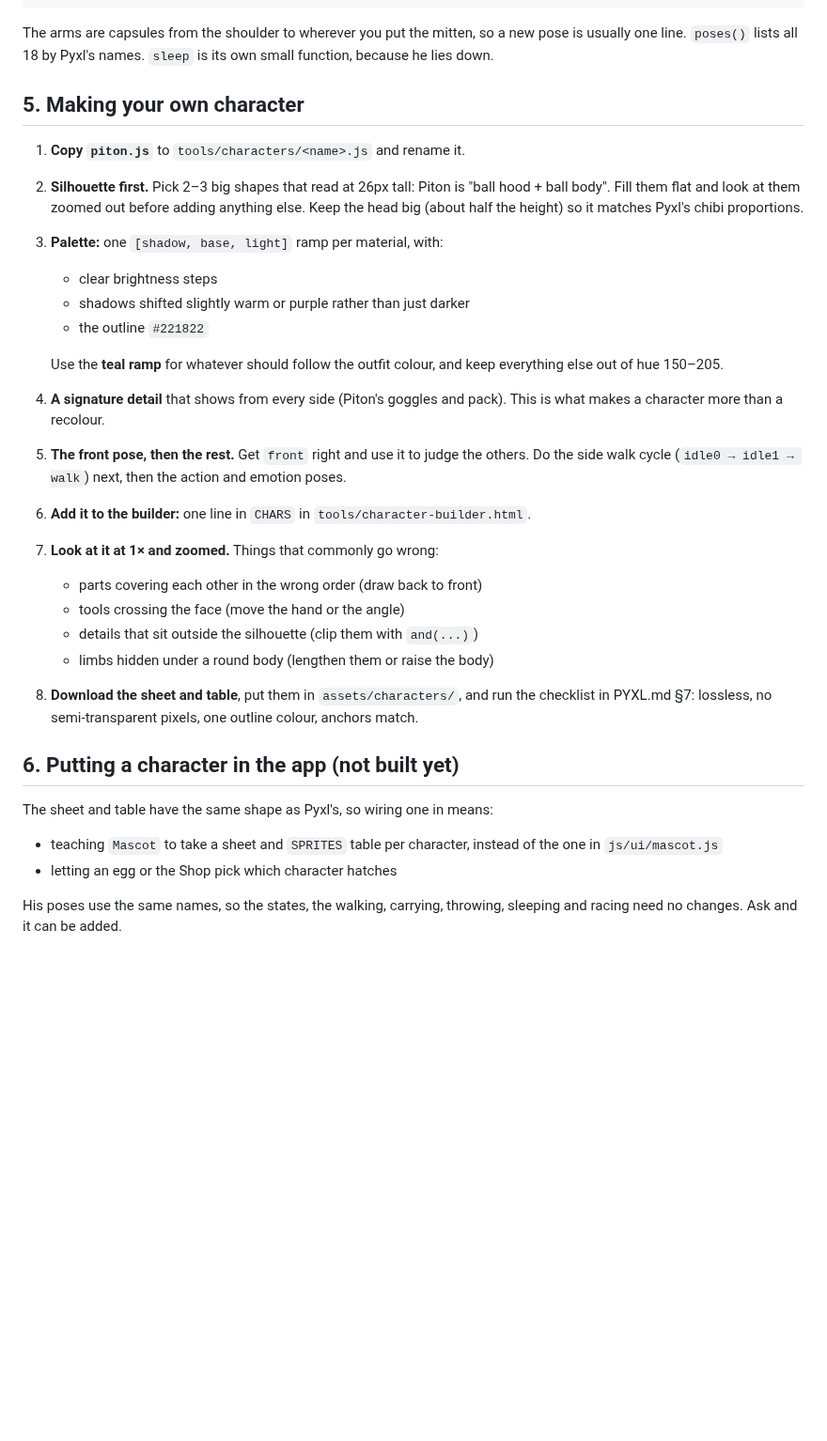
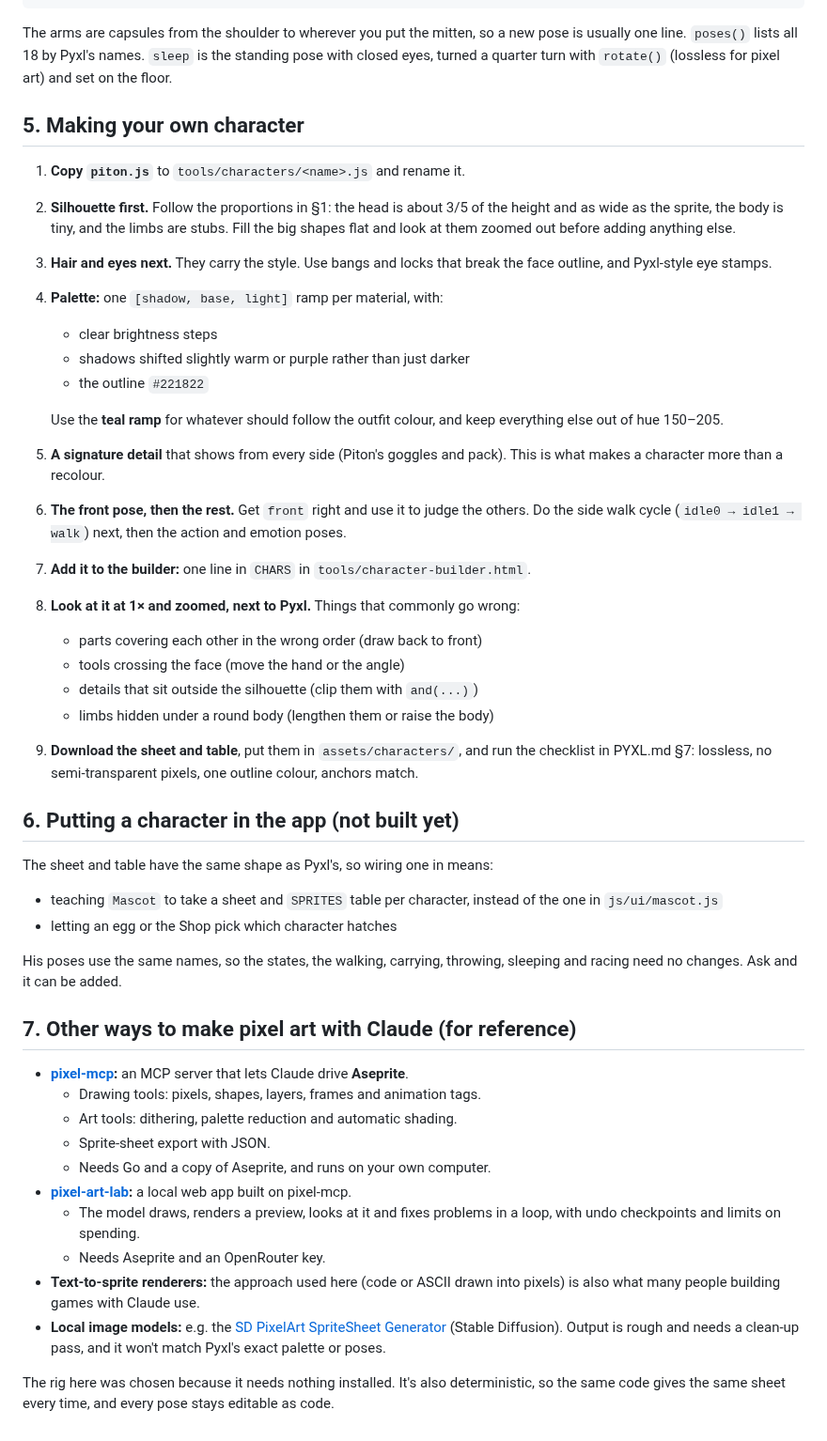
Before and after one commit to Ceruin/PixelPaint, a Markdown page: docs/CHARACTERS.md, the part around one of its changes. Shown at 94% size. GitHub-like rendering; blank space fills up the shorter version.

````diff
--- a/docs/CHARACTERS.md
+++ b/docs/CHARACTERS.md
@@ -100,33 +136,35 @@ pose({
 ```
 
 The arms are capsules from the shoulder to wherever you put the mitten, so a new pose is usually
-one line. `poses()` lists all 18 by Pyxl's names. `sleep` is its own small function, because he
-lies down.
+one line. `poses()` lists all 18 by Pyxl's names. `sleep` is the standing pose with closed eyes,
+turned a quarter turn with `rotate()` (lossless for pixel art) and set on the floor.
 
 ## 5. Making your own character
 
 1. **Copy `piton.js`** to `tools/characters/<name>.js` and rename it.
-2. **Silhouette first.** Pick 2–3 big shapes that read at 26px tall: Piton is "ball hood + ball
-   body". Fill them flat and look at them zoomed out before adding anything else. Keep the head big
-   (about half the height) so it matches Pyxl's chibi proportions.
-3. **Palette:** one `[shadow, base, light]` ramp per material, with:
+2. **Silhouette first.** Follow the proportions in §1: the head is about 3/5 of the height and as
+   wide as the sprite, the body is tiny, and the limbs are stubs. Fill the big shapes flat and look
+   at them zoomed out before adding anything else.
+3. **Hair and eyes next.** They carry the style. Use bangs and locks that break the face outline,
+   and Pyxl-style eye stamps.
+4. **Palette:** one `[shadow, base, light]` ramp per material, with:
    - clear brightness steps
    - shadows shifted slightly warm or purple rather than just darker
    - the outline `#221822`
 
    Use the **teal ramp** for whatever should follow the outfit colour, and keep everything else out
    of hue 150–205.
-4. **A signature detail** that shows from every side (Piton's goggles and pack). This is what makes
+5. **A signature detail** that shows from every side (Piton's goggles and pack). This is what makes
    a character more than a recolour.
-5. **The front pose, then the rest.** Get `front` right and use it to judge the others. Do the side
+6. **The front pose, then the rest.** Get `front` right and use it to judge the others. Do the side
    walk cycle (`idle0 → idle1 → walk`) next, then the action and emotion poses.
-6. **Add it to the builder:** one line in `CHARS` in `tools/character-builder.html`.
-7. **Look at it at 1× and zoomed.** Things that commonly go wrong:
+7. **Add it to the builder:** one line in `CHARS` in `tools/character-builder.html`.
+8. **Look at it at 1× and zoomed, next to Pyxl.** Things that commonly go wrong:
    - parts covering each other in the wrong order (draw back to front)
    - tools crossing the face (move the hand or the angle)
    - details that sit outside the silhouette (clip them with `and(...)`)
    - limbs hidden under a round body (lengthen them or raise the body)
-8. **Download the sheet and table**, put them in `assets/characters/`, and run the checklist in
+9. **Download the sheet and table**, put them in `assets/characters/`, and run the checklist in
    PYXL.md §7: lossless, no semi-transparent pixels, one outline colour, anchors match.
 
 ## 6. Putting a character in the app (not built yet)
@@ -139,3 +177,26 @@ The sheet and table have the same shape as Pyxl's, so wiring one in means:
 
 His poses use the same names, so the states, the walking, carrying, throwing, sleeping and racing
 need no changes. Ask and it can be added.
+
+## 7. Other ways to make pixel art with Claude (for reference)
+
+- **[pixel-mcp](https://github.com/willibrandon/pixel-mcp):** an MCP server that lets Claude
+  drive **Aseprite**.
+  - Drawing tools: pixels, shapes, layers, frames and animation tags.
+  - Art tools: dithering, palette reduction and automatic shading.
+  - Sprite-sheet export with JSON.
+  - Needs Go and a copy of Aseprite, and runs on your own computer.
+- **[pixel-art-lab](https://github.com/nbrown725/pixel-art-lab):** a local web app built on
+  pixel-mcp.
+  - The model draws, renders a preview, looks at it and fixes problems in a loop, with undo
+    checkpoints and limits on spending.
+  - Needs Aseprite and an OpenRouter key.
+- **Text-to-sprite renderers:** the approach used here (code or ASCII drawn into pixels) is also
+  what many people building games with Claude use.
+- **Local image models:** e.g. the
+  [SD PixelArt SpriteSheet Generator](https://huggingface.co/Onodofthenorth/SD_PixelArt_SpriteSheet_Generator)
+  (Stable Diffusion). Output is rough and needs a clean-up pass, and it won't match Pyxl's exact
+  palette or poses.
+
+The rig here was chosen because it needs nothing installed. It's also deterministic, so the same
+code gives the same sheet every time, and every pose stays editable as code.
````
Also changed, not shown: other parts of docs/CHARACTERS.md (+52 -16 lines), assets/characters/piton-pixel.png, 3 other files.
